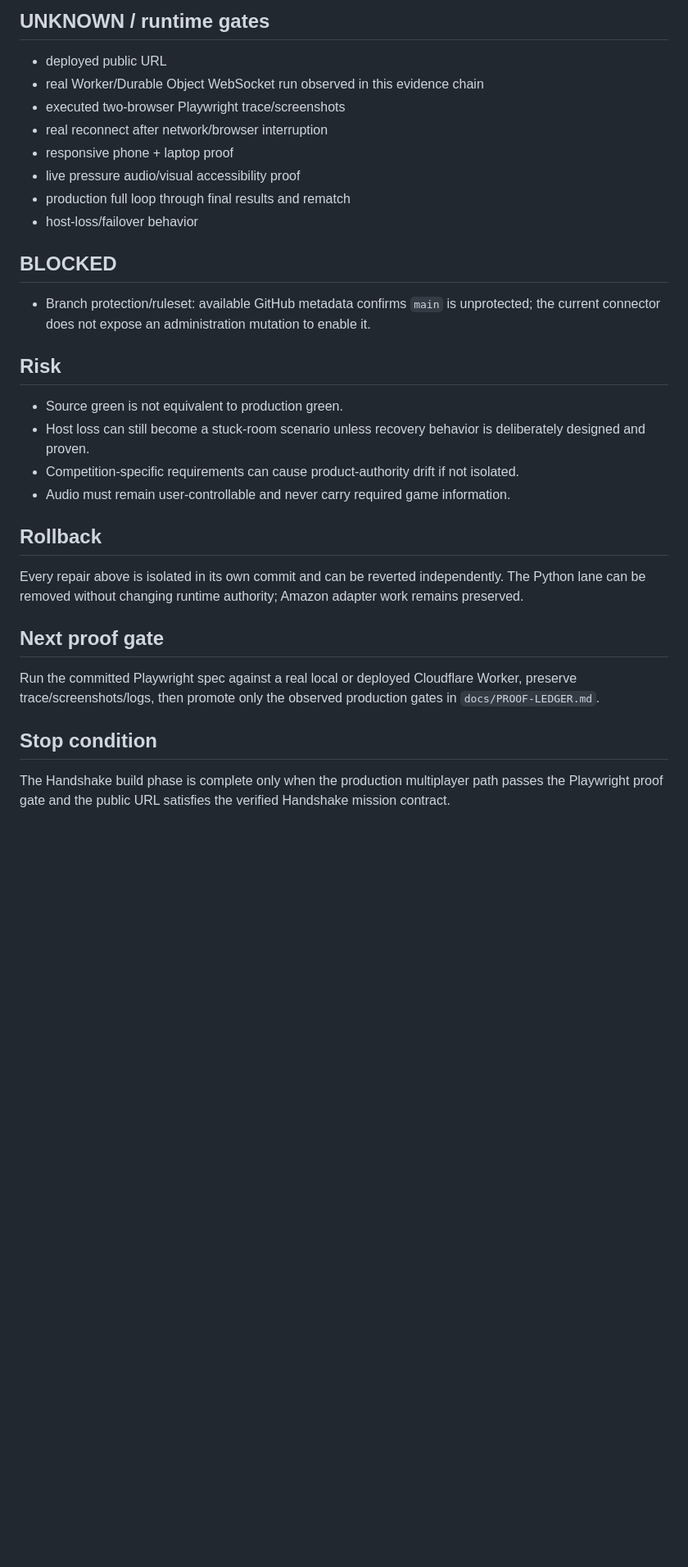
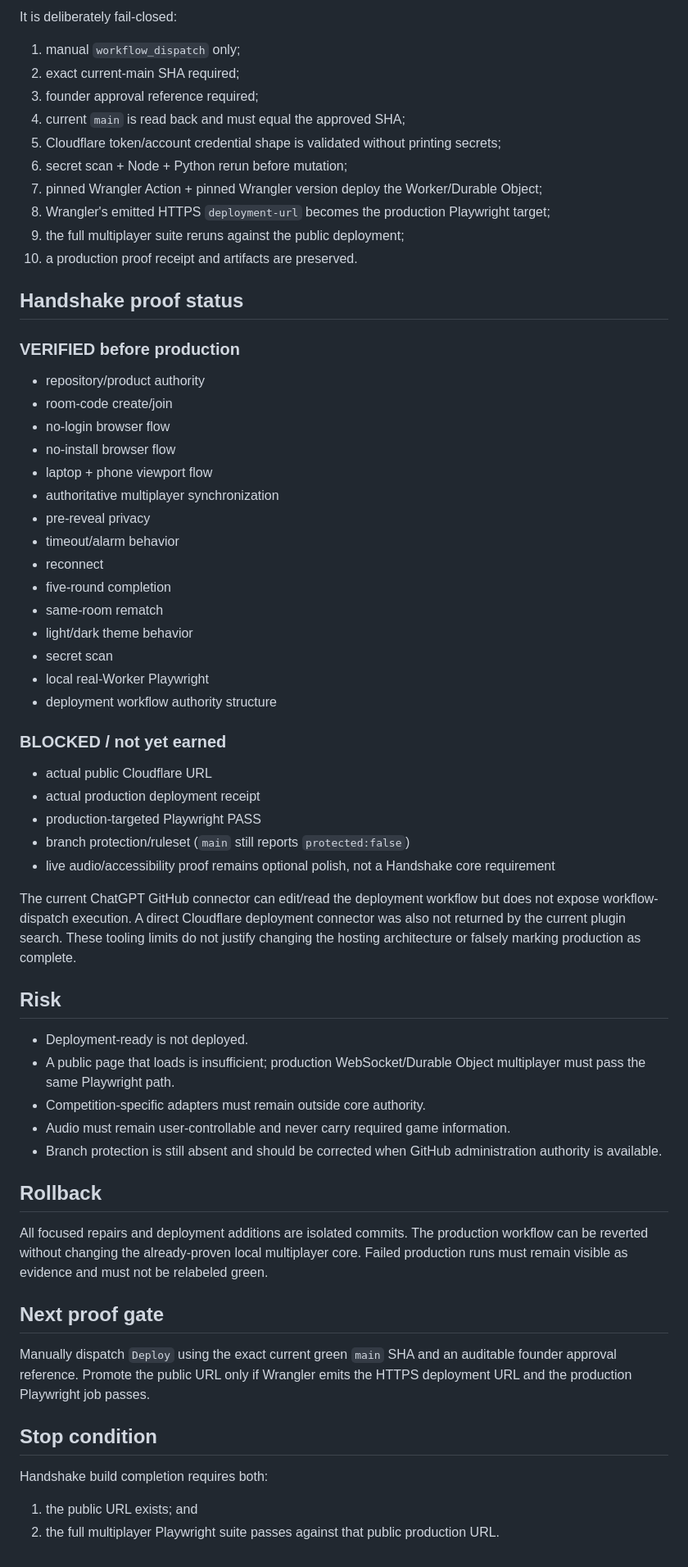
Before and after one commit to jussray/sync-party-game, a Markdown page: docs/audits/2026-09-24-handshake-multiplayer-audit.md, the part around one of its changes. Shown at 82% size. Rendered like a GitHub page; blank space fills up the shorter version.

```diff
--- a/docs/audits/2026-09-24-handshake-multiplayer-audit.md
+++ b/docs/audits/2026-09-24-handshake-multiplayer-audit.md
@@ -106,28 +106,57 @@ Do not claim Handshake completion until Playwright proves, with separate browser
 
-## UNKNOWN / runtime gates
-- deployed public URL
-- real Worker/Durable Object WebSocket run observed in this evidence chain
-- executed two-browser Playwright trace/screenshots
-- real reconnect after network/browser interruption
-- responsive phone + laptop proof
-- live pressure audio/visual accessibility proof
-- production full loop through final results and rematch
-- host-loss/failover behavior
+It is deliberately fail-closed:
+1. manual `workflow_dispatch` only;
+2. exact current-main SHA required;
+3. founder approval reference required;
+4. current `main` is read back and must equal the approved SHA;
+5. Cloudflare token/account credential shape is validated without printing secrets;
+6. secret scan + Node + Python rerun before mutation;
+7. pinned Wrangler Action + pinned Wrangler version deploy the Worker/Durable Object;
+8. Wrangler's emitted HTTPS `deployment-url` becomes the production Playwright target;
+9. the full multiplayer suite reruns against the public deployment;
+10. a production proof receipt and artifacts are preserved.
 
-## BLOCKED
-- Branch protection/ruleset: available GitHub metadata confirms `main` is unprotected; the current connector does not expose an administration mutation to enable it.
+## Handshake proof status
+### VERIFIED before production
+- repository/product authority
+- room-code create/join
+- no-login browser flow
+- no-install browser flow
+- laptop + phone viewport flow
+- authoritative multiplayer synchronization
+- pre-reveal privacy
+- timeout/alarm behavior
+- reconnect
+- five-round completion
+- same-room rematch
+- light/dark theme behavior
+- secret scan
+- local real-Worker Playwright
+- deployment workflow authority structure
+
+### BLOCKED / not yet earned
+- actual public Cloudflare URL
+- actual production deployment receipt
+- production-targeted Playwright PASS
+- branch protection/ruleset (`main` still reports `protected:false`)
+- live audio/accessibility proof remains optional polish, not a Handshake core requirement
+
+The current ChatGPT GitHub connector can edit/read the deployment workflow but does not expose workflow-dispatch execution. A direct Cloudflare deployment connector was also not returned by the current plugin search. These tooling limits do not justify changing the hosting architecture or falsely marking production as complete.
 
 ## Risk
-- Source green is not equivalent to production green.
-- Host loss can still become a stuck-room scenario unless recovery behavior is deliberately designed and proven.
-- Competition-specific requirements can cause product-authority drift if not isolated.
+- Deployment-ready is not deployed.
+- A public page that loads is insufficient; production WebSocket/Durable Object multiplayer must pass the same Playwright path.
+- Competition-specific adapters must remain outside core authority.
 - Audio must remain user-controllable and never carry required game information.
+- Branch protection is still absent and should be corrected when GitHub administration authority is available.
 
 ## Rollback
-Every repair above is isolated in its own commit and can be reverted independently. The Python lane can be removed without changing runtime authority; Amazon adapter work remains preserved.
+All focused repairs and deployment additions are isolated commits. The production workflow can be reverted without changing the already-proven local multiplayer core. Failed production runs must remain visible as evidence and must not be relabeled green.
 
 ## Next proof gate
-Run the committed Playwright spec against a real local or deployed Cloudflare Worker, preserve trace/screenshots/logs, then promote only the observed production gates in `docs/PROOF-LEDGER.md`.
+Manually dispatch `Deploy` using the exact current green `main` SHA and an auditable founder approval reference. Promote the public URL only if Wrangler emits the HTTPS deployment URL and the production Playwright job passes.
 
 ## Stop condition
-The Handshake build phase is complete only when the production multiplayer path passes the Playwright proof gate and the public URL satisfies the verified Handshake mission contract.
+Handshake build completion requires both:
+1. the public URL exists; and
+2. the full multiplayer Playwright suite passes against that public production URL.
```
Also changed, not shown: other parts of docs/audits/2026-09-24-handshake-multiplayer-audit.md (+81 -81 lines).
